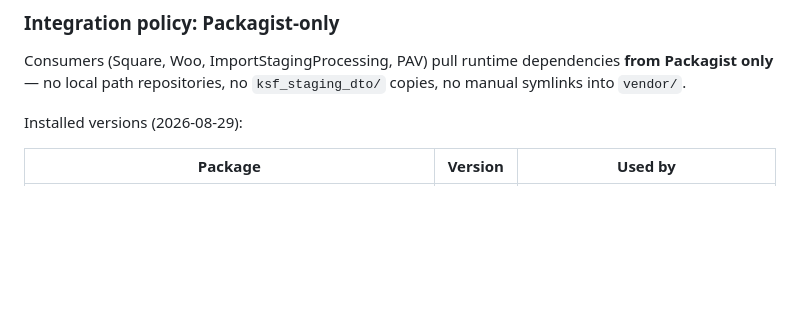
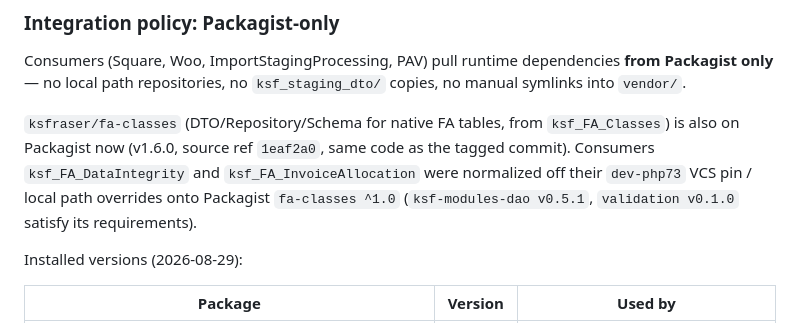
Before and after one commit to ksfraser/ksf_Infrastructure, a Markdown page: fa_modules/README.md, the part around the change. GitHub-like rendering; blank space fills up the shorter version.

Commit message:
docs(deploy): note fa-classes on Packagist; consumers normalized to ^1.0

```diff
--- a/fa_modules/README.md
+++ b/fa_modules/README.md
@@ -15,6 +15,13 @@ Module directory for FA
 Consumers (Square, Woo, ImportStagingProcessing, PAV) pull runtime
 dependencies **from Packagist only** — no local path repositories, no
 `ksf_staging_dto/` copies, no manual symlinks into `vendor/`.
+
+`ksfraser/fa-classes` (DTO/Repository/Schema for native FA tables, from
+`ksf_FA_Classes`) is also on Packagist now (v1.6.0, source ref `1eaf2a0`,
+same code as the tagged commit). Consumers `ksf_FA_DataIntegrity` and
+`ksf_FA_InvoiceAllocation` were normalized off their `dev-php73` VCS pin /
+local path overrides onto Packagist `fa-classes ^1.0`
+(`ksf-modules-dao v0.5.1`, `validation v0.1.0` satisfy its requirements).
 
 Installed versions (2026-08-29):
 
```
